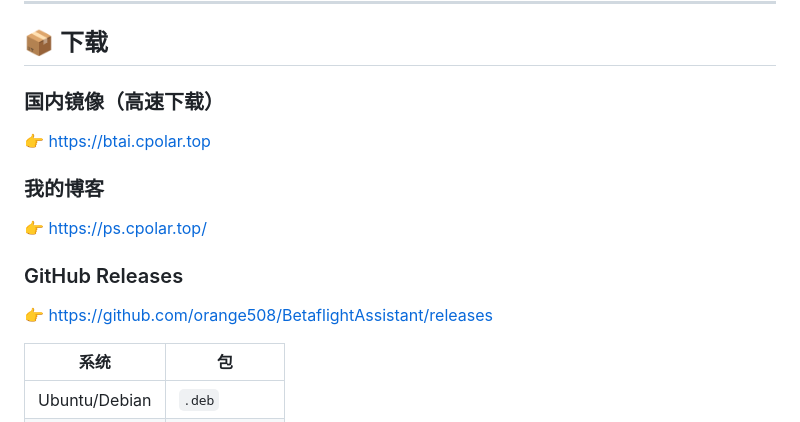
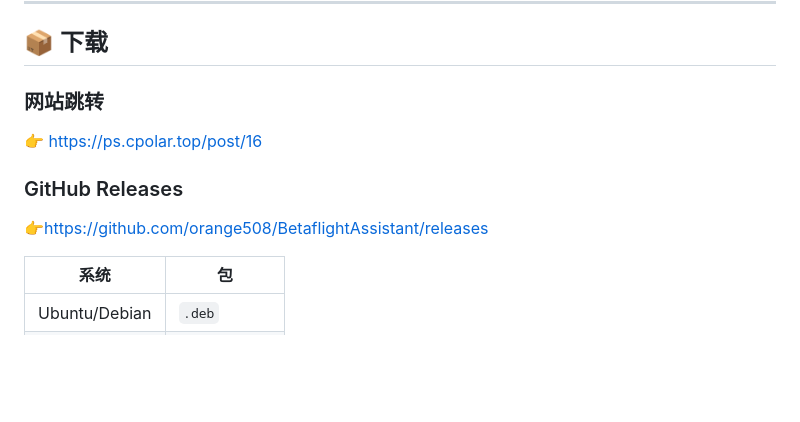
Before and after one commit to orange508/BetaflightAssistant, a Markdown page: README.md, the part around the change. GitHub-like rendering; blank space fills up the shorter version.

Commit message:
更新 README.md

```diff
--- a/README.md
+++ b/README.md
@@ -89,14 +89,11 @@ AI 会：
 
 ## 📦 下载
 
-### 国内镜像（高速下载）
-👉 https://btai.cpolar.top
-
-### 我的博客
-👉 https://ps.cpolar.top/
+### 网站跳转
+👉 https://ps.cpolar.top/post/16
 
 ### GitHub Releases
-👉 [https://github.com/orange508/BetaflightAssistant/releases](https://github.com/orange508/BetaflightAssistant/releases)
+👉[https://github.com/orange508/BetaflightAssistant/releases](https://github.com/orange508/BetaflightAssistant/releases)
 
 | 系统 | 包 |
 |------|-----|
```
